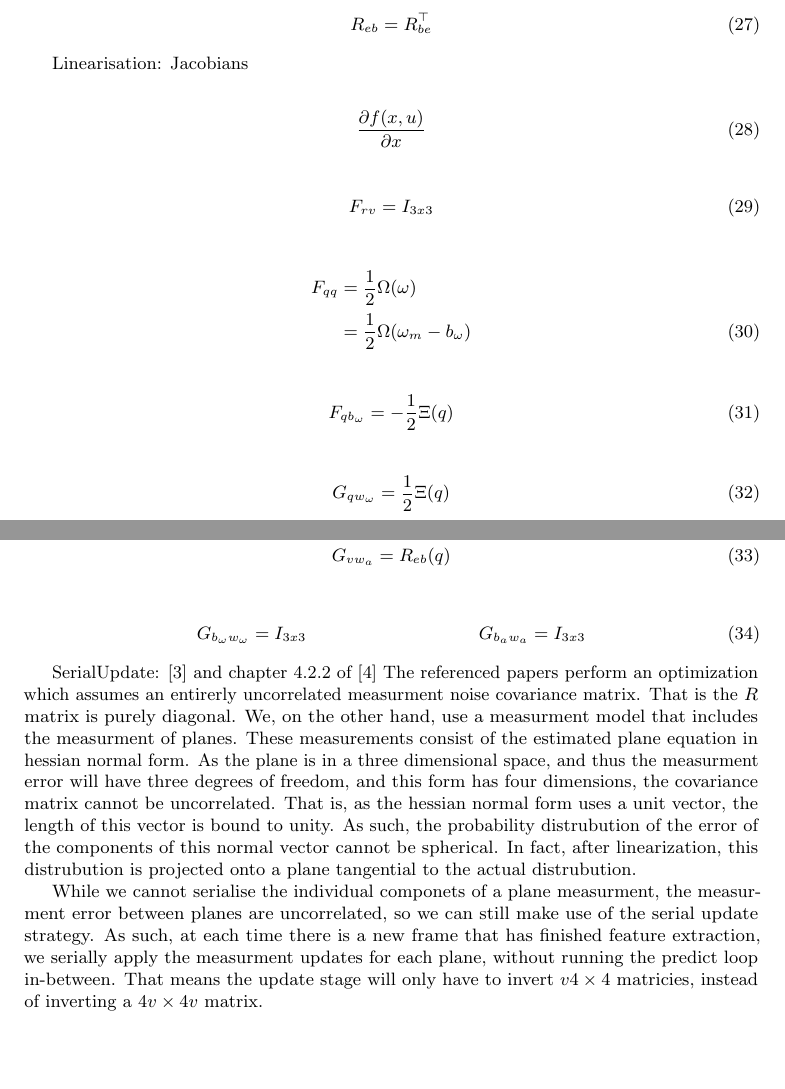
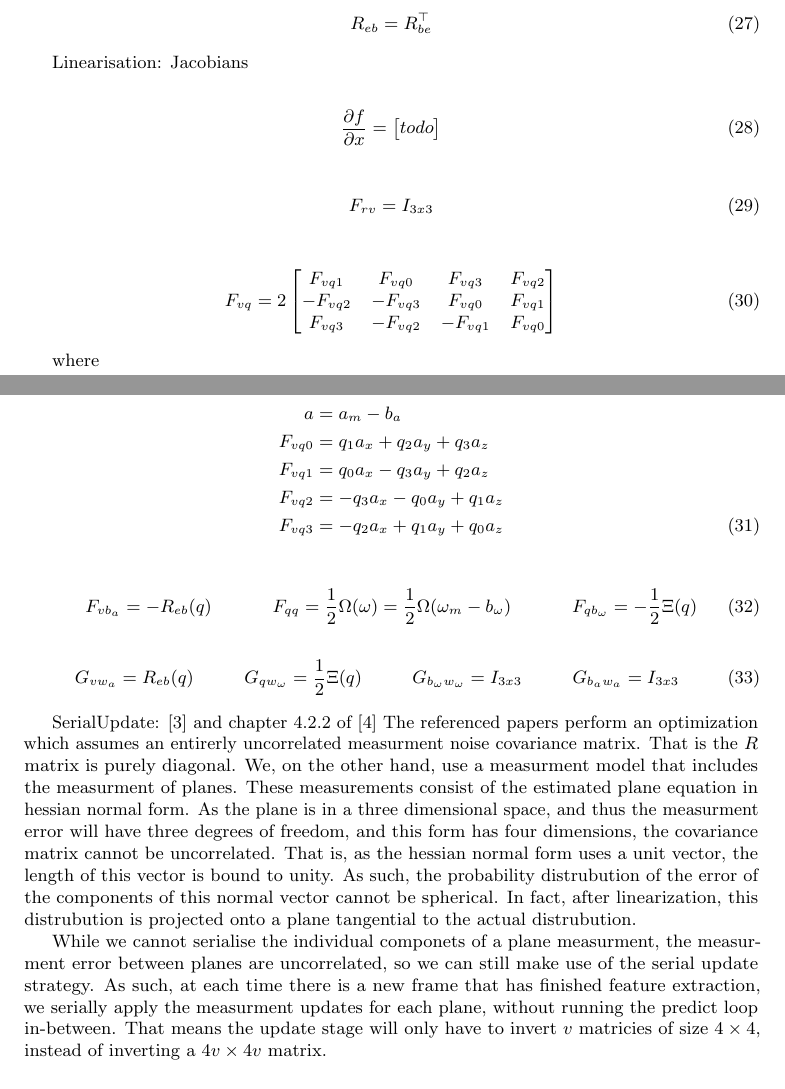
Before and after one commit to proftom/QuadCopter, a LaTeX document (report/Report.tex): two parts of pages 6 and 7 of 8, joined at a grey line, cut so that both start at the same text, the shorter picture padded with empty space. Compiled offline with pdfLaTeX.

Commit message:
more equations. Todo: layout of F and G

```diff
--- a/report/Report.tex
+++ b/report/Report.tex
@@ -402,7 +408,12 @@ as a rotation matrix is orthogonal, we have that
 Linearisation: Jacobians
 
 \begin{align}
-	\frac{\partial f(x,u)}{\partial x}
+	\frac{\partial f}{\partial x} &=
+	\left[
+	\begin{matrix}
+		todo
+	\end{matrix}
+	\right]
 \end{align}
 
 \begin{align}
@@ -410,25 +421,61 @@ Linearisation: Jacobians
 \end{align}
 
 \begin{align}
-	F_{qq}	&= \frac{1}{2} \Omega(\omega) \notag \\
-			&= \frac{1}{2} \Omega(\omega_m - b_\omega)
+	F_{vq} 	&= 2
+	\left[
+	\begin{matrix}
+		F_{vq1} 	& F_{vq0} 	& F_{vq3} 	& F_{vq2} \\
+		-F_{vq2} 	& -F_{vq3} 	& F_{vq0} 	& F_{vq1} \\
+		F_{vq3} 	& -F_{vq2} 	& -F_{vq1} 	& F_{vq0}
+	\end{matrix}
+	\right]
 \end{align}
 
+where
+
 \begin{align}
+	a &= a_m - b_a 							\notag 	\\
+	F_{vq0} &= q_1 a_x + q_2 a_y + q_3 a_z	\notag 	\\
+	F_{vq1} &= q_0 a_x - q_3 a_y + q_2 a_z 	\notag	\\
+	F_{vq2} &= -q_3 a_x - q_0 a_y + q_1 a_z \notag	\\
+	F_{vq3} &= -q_2 a_x + q_1 a_y + q_0 a_z
+\end{align}
+
+%\begin{align}
+%	&= 2
+%	\left[
+%	\begin{matrix}
+%		q_0 a_x - q_3 a_y + q_2 a_z 	& q_1 a_x + q_2 a_y + q_3 a_z 	& -q_2 a_x + q_1 a_y + q_0 a_z 	& -q_3 a_x - q_0 a_y + q_1 a_z 	\\
+%		q_3 a_x + q_0 a_y - q_1 a_z 	& q_2 a_x - q_1 a_y - q_0 a_z 	& q_1 a_x + q_2 a_y + q_3 a_z 	& q_0 a_x - q_3 a_y + q_2 a_z 	\\
+%		-q_2 a_x + q_1 a_y + q_0 a_z 	& q_3 a_x + q_0 a_y - q_1 a_z 	& -q_0 a_x + q_3 a_y - q_2 a_z 	& q_1 a_x + q_2 a_y + q_3 a_z 	\\
+%	\end{matrix}
+%	\right]
+%\end{align}
+
+\begin{align}
+	F_{vb_a} &= -R_{eb}(q)
+%\end{align}
+&
+%\begin{align}
+	F_{qq}	&= \frac{1}{2} \Omega(\omega)
+			 = \frac{1}{2} \Omega(\omega_m - b_\omega)
+%\end{align}
+&
+%\begin{align}
 	F_{qb_\omega} &= -\frac{1}{2} \Xi(q)
 \end{align}
-
-\begin{align}
-	G_{qw_\omega} &= \frac{1}{2} \Xi(q)
-\end{align}
-
+%\\
 \begin{align}
 	G_{vw_a} &= R_{eb}(q)
-\end{align}
-
-\begin{align}
+%\end{align}
+&
+%\begin{align}
+	G_{qw_\omega} &= \frac{1}{2} \Xi(q)
+%\end{align}
+&
+%\begin{align}
 	G_{b_\omega w_\omega} &= I_{3x3}
-	&
+&
 	G_{b_a w_a} &= I_{3x3}
 \end{align}
 
@@ -441,7 +488,7 @@ In fact, after linearization, this distrubution is projected onto a plane tangen
 %TODO: insert picture of distrubution projected onto plane
 
 While we cannot serialise the individual componets of a plane measurment, the measurment error between planes are uncorrelated, so we can still make use of the serial update strategy. As such, at each time there is a new frame that has finished feature extraction, we serially apply the measurment updates for each plane, without running the predict loop in-between.
-That means the update stage will only have to invert $v 4\times4$ matricies, instead of inverting a $4v \times 4v$ matrix.
+That means the update stage will only have to invert $v$ matricies of size $4\times4$, instead of inverting a $4v \times 4v$ matrix.
 
 \subsection{Impementation} % (fold)
 \label{sub:impementation}
```
Also changed, not shown: report/Report.tex (8 more changed lines).
